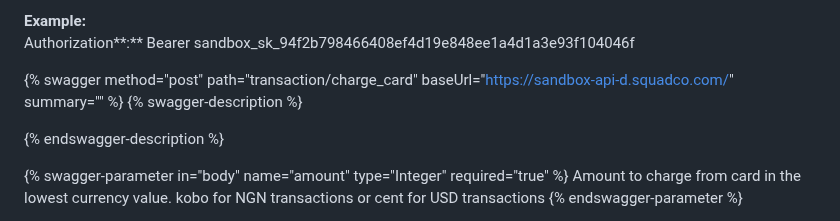
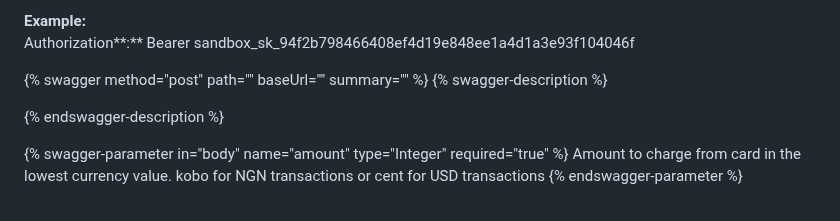
Before and after one commit to Emeka-Uche/XDocumentation, a Markdown page: payments/initiate-payment.md, the part around the change. GitHub-like rendering.

Commit message:
GITBOOK-377: change request with no subject merged in GitBook

```diff
--- a/payments/initiate-payment.md
+++ b/payments/initiate-payment.md
@@ -209,7 +209,7 @@ This allows you charge an authorization on a card.
 **Example:**\
 Authorization**:** Bearer sandbox\_sk\_94f2b798466408ef4d19e848ee1a4d1a3e93f104046f
 
-{% swagger method="post" path="transaction/charge_card" baseUrl="https://sandbox-api-d.squadco.com/" summary="" %}
+{% swagger method="post" path="" baseUrl="" summary="" %}
 {% swagger-description %}
 
 {% endswagger-description %}
```
